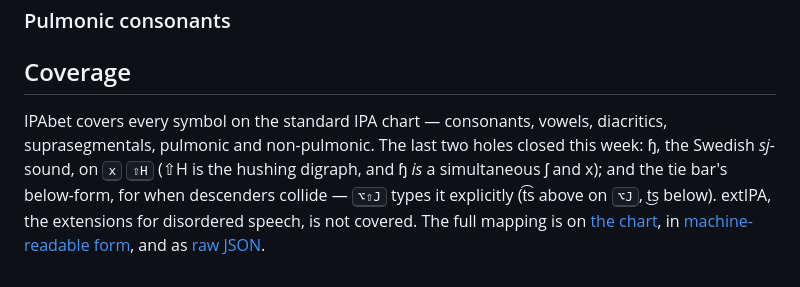
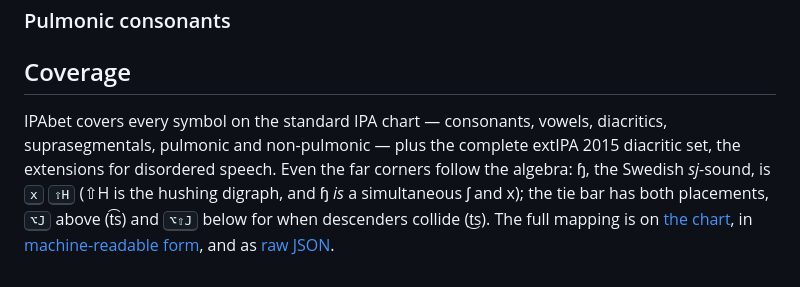
Before and after one commit to bikeshaving/ipabet, a Markdown page: www/content/design.md, the part around the change. Rendered like a GitHub page.

Commit message:
design.md: extIPA went from gap to covered mid-session
The coverage paragraph still said extIPA 'is not covered' and dated
itself with 'closed this week' — the full 2015 diacritic set types
now, as the index FAQ already says.

Co-Authored-By: Claude Fable 5 <noreply@anthropic.com>
Claude-Session: https://claude.ai/code/session_01H827opLjRrXC2iMzDBSdbi

```diff
--- a/www/content/design.md
+++ b/www/content/design.md
@@ -46,4 +46,4 @@ The operator algebra is easiest to see in motion. Every vowel and every pulmonic
 
 ## Coverage
 
-IPAbet covers every symbol on the standard IPA chart — consonants, vowels, diacritics, suprasegmentals, pulmonic and non-pulmonic. The last two holes closed this week: <Glyph>ɧ</Glyph>, the Swedish _sj_-sound, on <kbd>x</kbd> <kbd>⇧H</kbd> (⇧H is the hushing digraph, and ɧ _is_ a simultaneous ʃ and x); and the tie bar's below-form, for when descenders collide — <kbd>⌥⇧J</kbd> types it explicitly (t͡s above on <kbd>⌥J</kbd>, t͜s below). extIPA, the extensions for disordered speech, is not covered. The full mapping is on [the chart](/chart), in [machine-readable form](/keys), and as [raw JSON](/ipabet.json).
+IPAbet covers every symbol on the standard IPA chart — consonants, vowels, diacritics, suprasegmentals, pulmonic and non-pulmonic — plus the complete extIPA 2015 diacritic set, the extensions for disordered speech. Even the far corners follow the algebra: <Glyph>ɧ</Glyph>, the Swedish _sj_-sound, is <kbd>x</kbd> <kbd>⇧H</kbd> (⇧H is the hushing digraph, and ɧ _is_ a simultaneous ʃ and x); the tie bar has both placements, <kbd>⌥J</kbd> above (t͡s) and <kbd>⌥⇧J</kbd> below for when descenders collide (t͜s). The full mapping is on [the chart](/chart), in [machine-readable form](/keys), and as [raw JSON](/ipabet.json).
```
